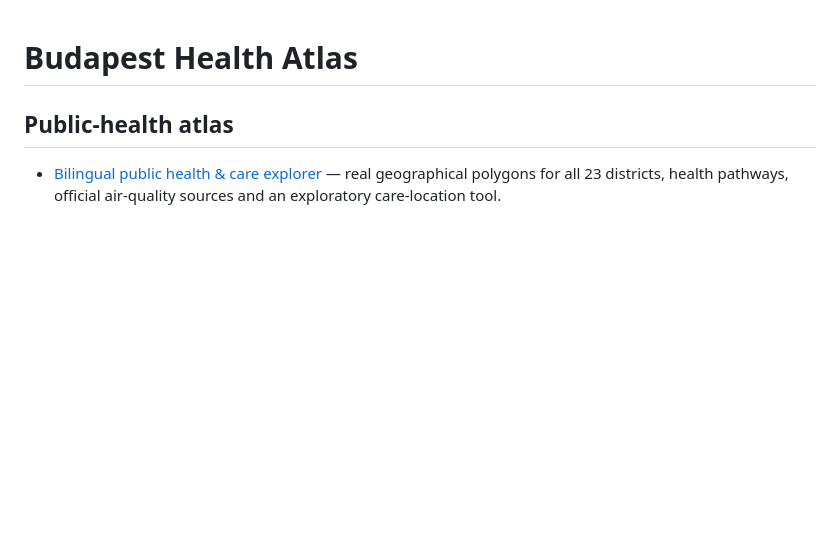
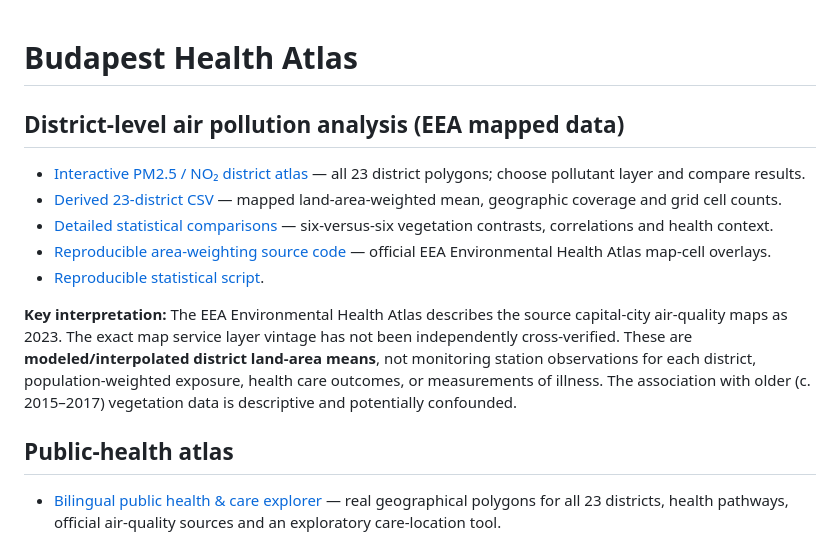
Before and after one commit to szlgysmsn/Budapest-Health-Atlas, a Markdown page: README.md, the part around the change. Rendered like a GitHub page; blank space fills up the shorter version.

Commit message:
Document published PM2.5 and NO2 district analysis, source year caveat and code

```diff
--- a/README.md
+++ b/README.md
@@ -1,4 +1,14 @@
 # Budapest Health Atlas
+
+## District-level air pollution analysis (EEA mapped data)
+
+- [Interactive PM2.5 / NO₂ district atlas](./air-pollution.html) — all 23 district polygons; choose pollutant layer and compare results.
+- [Derived 23-district CSV](./data/air_pollution_by_district.csv) — mapped land-area-weighted mean, geographic coverage and grid cell counts.
+- [Detailed statistical comparisons](./AIR_POLLUTION_STATISTICS.md) — six-versus-six vegetation contrasts, correlations and health context.
+- [Reproducible area-weighting source code](./analysis/district_air_pollution.py) — official EEA Environmental Health Atlas map-cell overlays.
+- [Reproducible statistical script](./analysis/pollution_statistics.py).
+
+**Key interpretation:** The EEA Environmental Health Atlas describes the source capital-city air-quality maps as 2023. The exact map service layer vintage has not been independently cross-verified. These are **modeled/interpolated district land-area means**, not monitoring station observations for each district, population-weighted exposure, health care outcomes, or measurements of illness. The association with older (c. 2015–2017) vegetation data is descriptive and potentially confounded.
 
 ## Public-health atlas
 
```
